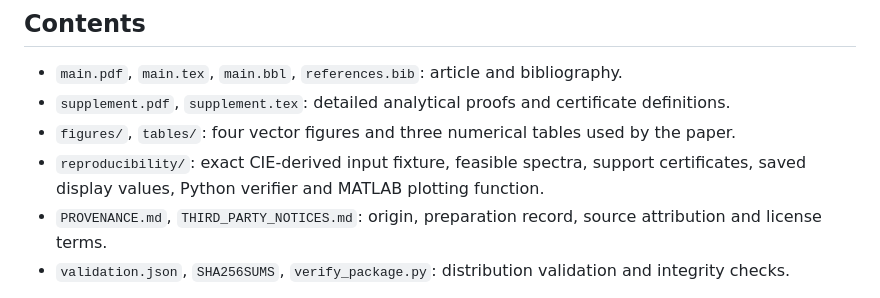
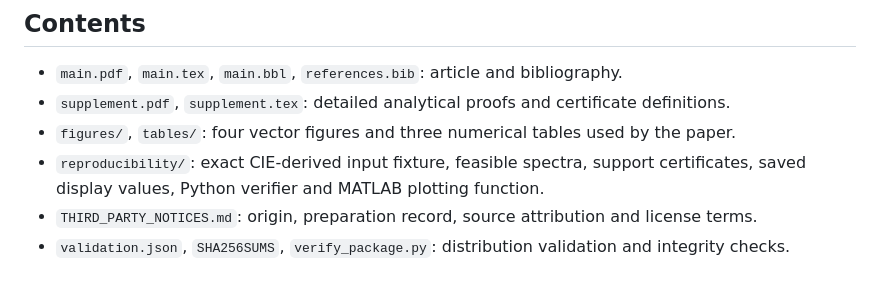
Before and after one commit to shankhya/colour-lifting-repo, a Markdown page: README.md, the part around the change. GitHub-like rendering.

```diff
--- a/README.md
+++ b/README.md
@@ -10,7 +10,7 @@ This private repository contains the selected paper, detailed proofs, exact comp
 - `supplement.pdf`, `supplement.tex`: detailed analytical proofs and certificate definitions.
 - `figures/`, `tables/`: four vector figures and three numerical tables used by the paper.
 - `reproducibility/`: exact CIE-derived input fixture, feasible spectra, support certificates, saved display values, Python verifier and MATLAB plotting function.
-- `PROVENANCE.md`, `THIRD_PARTY_NOTICES.md`: origin, preparation record, source attribution and license terms.
+- `THIRD_PARTY_NOTICES.md`: origin, preparation record, source attribution and license terms.
 - `validation.json`, `SHA256SUMS`, `verify_package.py`: distribution validation and integrity checks.
 
 Internal research logs, schedules, credentials, machine configuration, caches, unrelated experiments and the original Git history are outside this distribution. Scientific inputs and unsuccessful-solver provenance inside the exact fixture are preserved.
```
